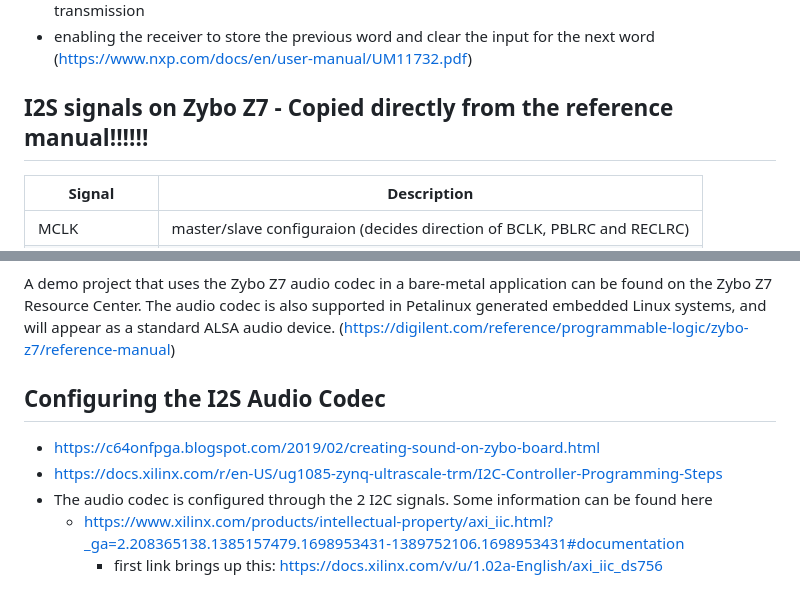
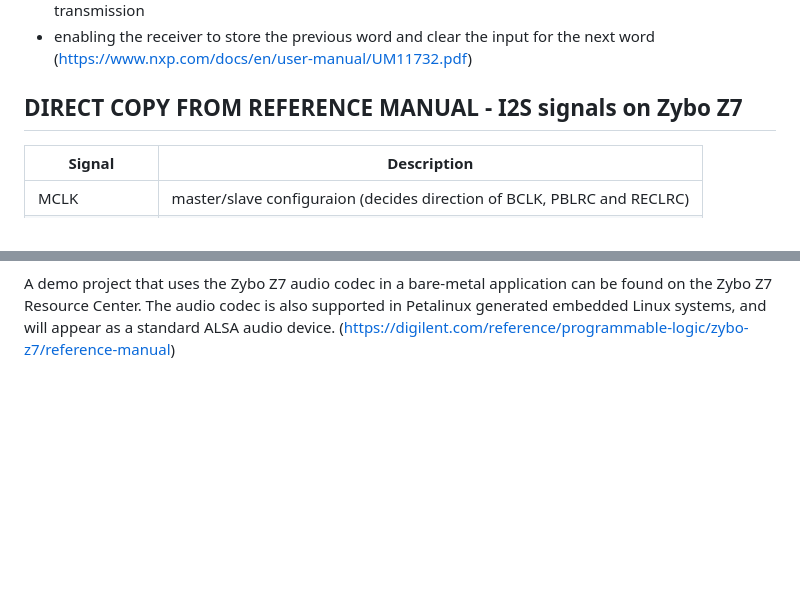
Before and after one commit to alex-florescu/CS351, a Markdown page: setup/i2s.md, 2 parts joined by grey strips. Drawn GitHub-style; blank space fills up the shorter version.

```diff
--- a/setup/i2s.md
+++ b/setup/i2s.md
@@ -31,7 +31,7 @@ An important feature of the WS signal si that it changes **one clock cycle after
 (https://www.nxp.com/docs/en/user-manual/UM11732.pdf)
 
 
-## I2S signals on Zybo Z7 - Copied directly from the reference manual!!!!!!
+## DIRECT COPY FROM REFERENCE MANUAL - I2S signals on Zybo Z7
 | Signal | Description |
 | -- | -- |
 MCLK | master/slave configuraion (decides direction of BCLK, PBLRC and RECLRC)
@@ -55,10 +55,3 @@ To use the audio codec in a design with non-default settings, it needs to be con
 ![image](https://github.com/alex-florescu/CS351/assets/97969710/66f8a472-c360-4241-aa16-a4fdb96aebe8)
 
 A demo project that uses the Zybo Z7 audio codec in a bare-metal application can be found on the Zybo Z7 Resource Center. The audio codec is also supported in Petalinux generated embedded Linux systems, and will appear as a standard ALSA audio device. (https://digilent.com/reference/programmable-logic/zybo-z7/reference-manual)
-
-## Configuring the I2S Audio Codec
-* https://c64onfpga.blogspot.com/2019/02/creating-sound-on-zybo-board.html
-* https://docs.xilinx.com/r/en-US/ug1085-zynq-ultrascale-trm/I2C-Controller-Programming-Steps
-* The audio codec is configured through the 2 I2C signals. Some information can be found here
-  * https://www.xilinx.com/products/intellectual-property/axi_iic.html?_ga=2.208365138.1385157479.1698953431-1389752106.1698953431#documentation
-    - first link brings up this: https://docs.xilinx.com/v/u/1.02a-English/axi_iic_ds756
```
